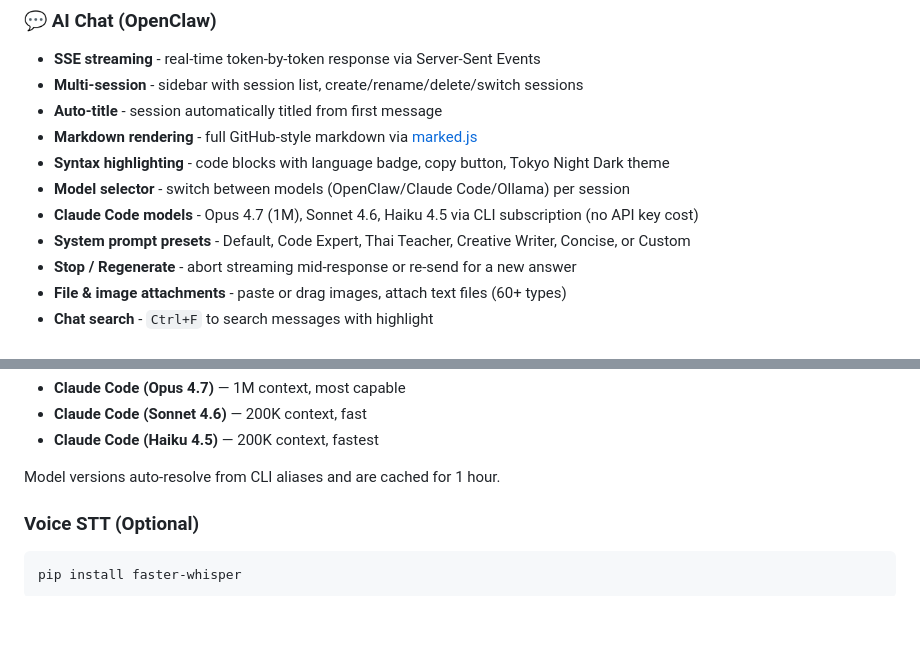
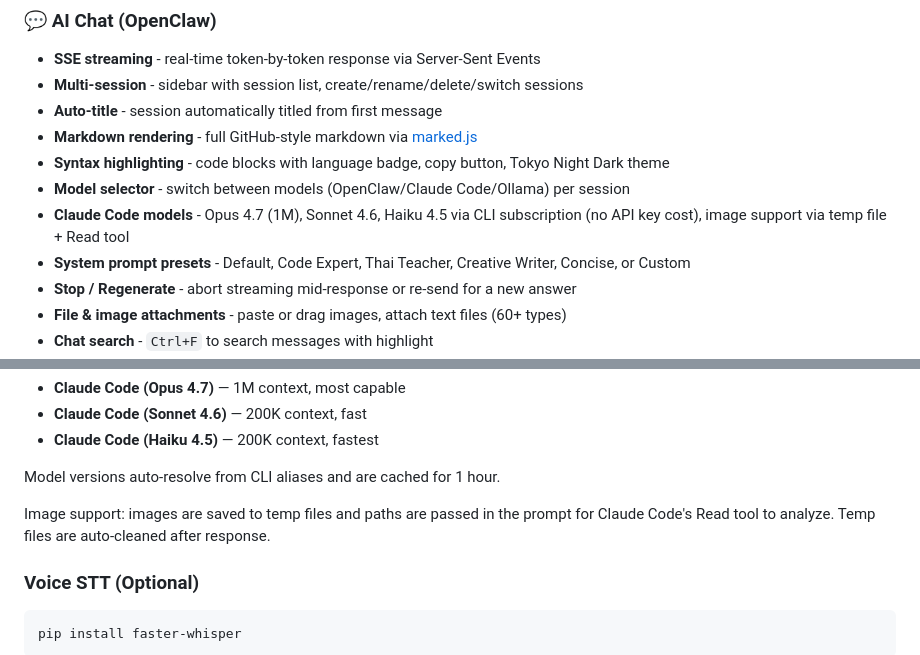
Before and after one commit to iDevGIS/WEB-TERMINAL-WIN, a Markdown page: README.md, 2 parts joined by grey strips. Rendered like a GitHub page; blank space fills up the shorter version.

Commit message:
docs: update README/changelog with image support and all bug fixes
Co-Authored-By: Claude Opus 4.6 (1M context) <noreply@anthropic.com>

```diff
--- a/README.md
+++ b/README.md
@@ -213,7 +213,7 @@
 - **Markdown rendering** - full GitHub-style markdown via [marked.js](https://marked.js.org/)
 - **Syntax highlighting** - code blocks with language badge, copy button, Tokyo Night Dark theme
 - **Model selector** - switch between models (OpenClaw/Claude Code/Ollama) per session
-- **Claude Code models** - Opus 4.7 (1M), Sonnet 4.6, Haiku 4.5 via CLI subscription (no API key cost)
+- **Claude Code models** - Opus 4.7 (1M), Sonnet 4.6, Haiku 4.5 via CLI subscription (no API key cost), image support via temp file + Read tool
 - **System prompt presets** - Default, Code Expert, Thai Teacher, Creative Writer, Concise, or Custom
 - **Stop / Regenerate** - abort streaming mid-response or re-send for a new answer
 - **File & image attachments** - paste or drag images, attach text files (60+ types)
@@ -377,6 +377,8 @@ Once installed and authenticated, 3 models appear in AI Chat model picker automa
 - **Claude Code (Haiku 4.5)** — 200K context, fastest
 
 Model versions auto-resolve from CLI aliases and are cached for 1 hour.
+
+Image support: images are saved to temp files and paths are passed in the prompt for Claude Code's Read tool to analyze. Temp files are auto-cleaned after response.
 
 ### Voice STT (Optional)
 
```
Also changed, not shown: CHANGELOG.md (+13 -1 lines).
